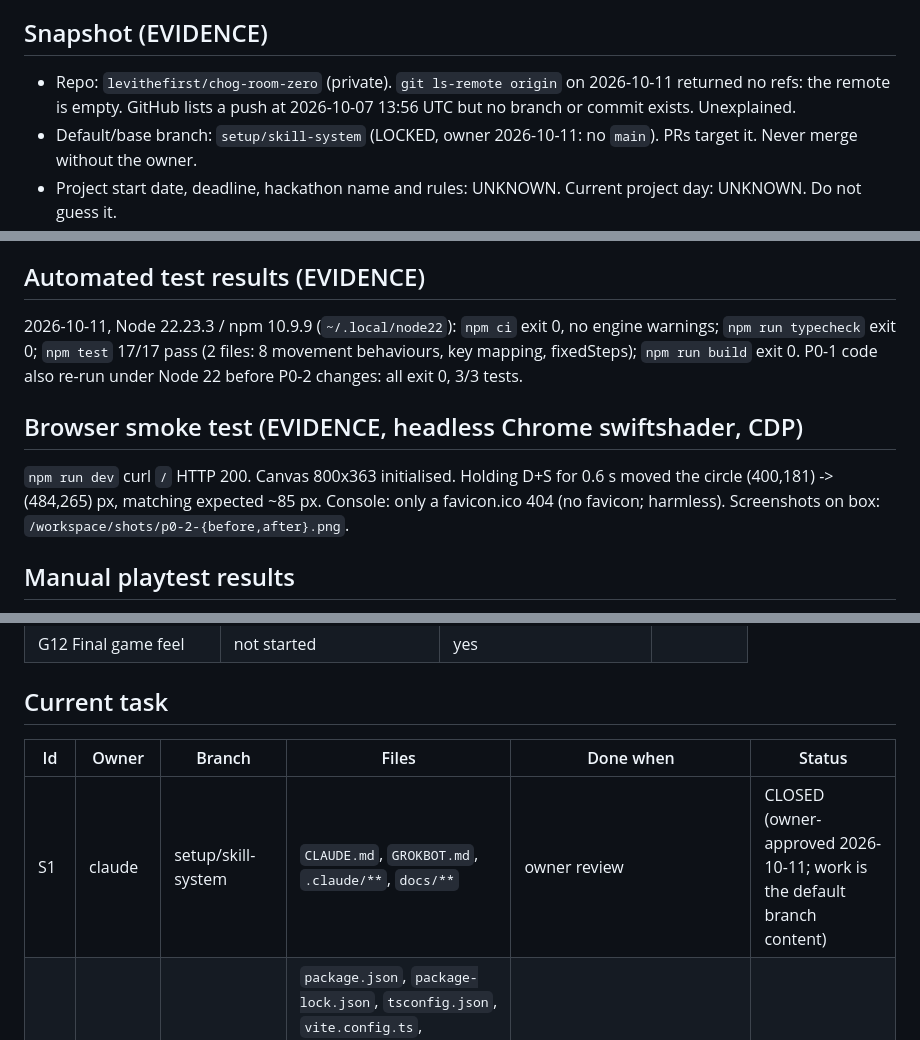
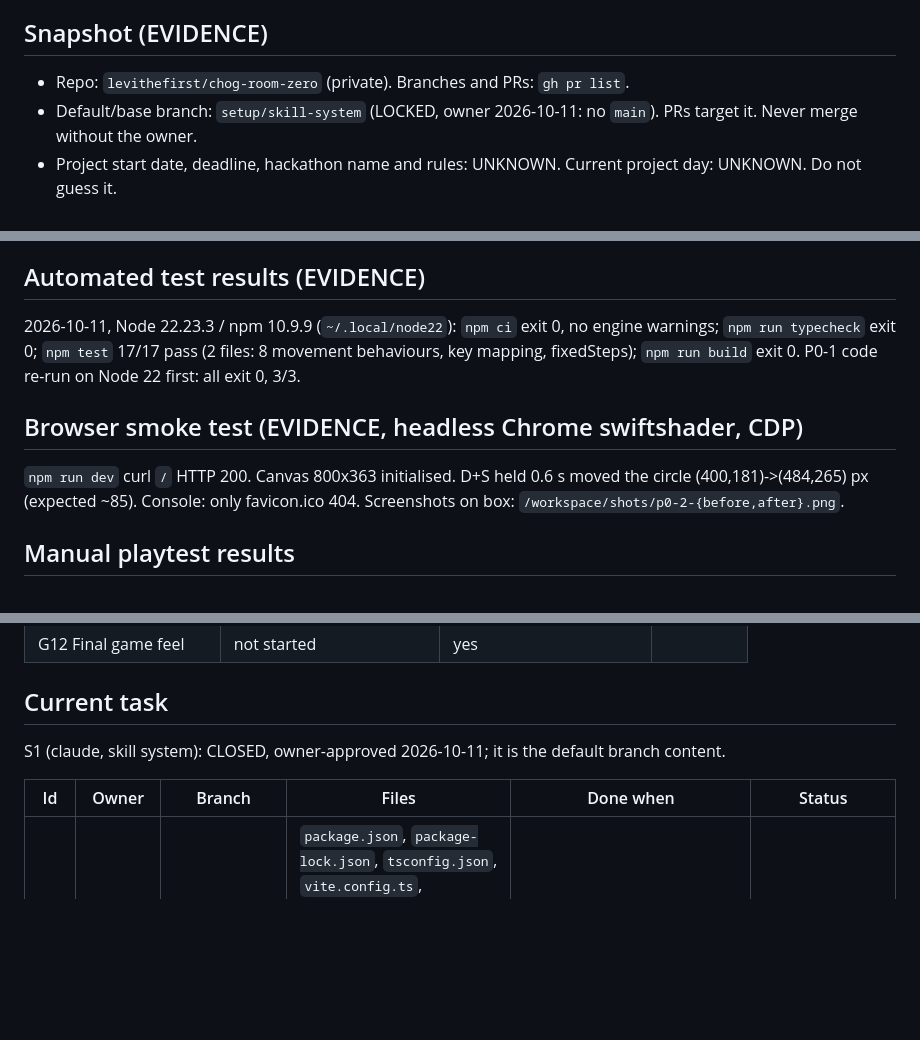
Before and after one commit to levithefirst/chog-room-zero, a Markdown page: docs/STATE.md, 3 parts joined by grey strips. Rendered like a GitHub page; blank space fills up the shorter version.

Commit message:
Trim STATE under 8,000 chars (S1 row condensed)

```diff
--- a/docs/STATE.md
+++ b/docs/STATE.md
@@ -4,7 +4,7 @@ Source of truth for every agent. Rules: `docs/RULES.md`. Edit this file only in
 Last verified: 2026-10-11 by grokbot.
 
 ## Snapshot (EVIDENCE)
-- Repo: `levithefirst/chog-room-zero` (private). `git ls-remote origin` on 2026-10-11 returned no refs: the remote is empty. GitHub lists a push at 2026-10-07 13:56 UTC but no branch or commit exists. Unexplained.
+- Repo: `levithefirst/chog-room-zero` (private). Branches and PRs: `gh pr list`.
 - Default/base branch: `setup/skill-system` (LOCKED, owner 2026-10-11: no `main`). PRs target it. Never merge without the owner.
 - Project start date, deadline, hackathon name and rules: UNKNOWN. Current project day: UNKNOWN. Do not guess it.
 - Claude Code in the build environment: 2.1.296.
@@ -49,10 +49,10 @@ Last verified: 2026-10-11 by grokbot.
 - P0-2 PC movement (stacked PR, branch `grokbot/p0-2-pc-movement`): WASD -> normalized move vector; sim accel 52.5, cap 4.2 u/s, decel 70, reverse x1.5, stop epsilon 0.01. No aiming, firing, HUD, touch, collision.
 
 ## Automated test results (EVIDENCE)
-2026-10-11, Node 22.23.3 / npm 10.9.9 (`~/.local/node22`): `npm ci` exit 0, no engine warnings; `npm run typecheck` exit 0; `npm test` 17/17 pass (2 files: 8 movement behaviours, key mapping, fixedSteps); `npm run build` exit 0. P0-1 code also re-run under Node 22 before P0-2 changes: all exit 0, 3/3 tests.
+2026-10-11, Node 22.23.3 / npm 10.9.9 (`~/.local/node22`): `npm ci` exit 0, no engine warnings; `npm run typecheck` exit 0; `npm test` 17/17 pass (2 files: 8 movement behaviours, key mapping, fixedSteps); `npm run build` exit 0. P0-1 code re-run on Node 22 first: all exit 0, 3/3.
 
 ## Browser smoke test (EVIDENCE, headless Chrome swiftshader, CDP)
-`npm run dev` curl `/` HTTP 200. Canvas 800x363 initialised. Holding D+S for 0.6 s moved the circle (400,181) -> (484,265) px, matching expected ~85 px. Console: only a favicon.ico 404 (no favicon; harmless). Screenshots on box: `/workspace/shots/p0-2-{before,after}.png`.
+`npm run dev` curl `/` HTTP 200. Canvas 800x363 initialised. D+S held 0.6 s moved the circle (400,181)->(484,265) px (expected ~85). Console: only favicon.ico 404. Screenshots on box: `/workspace/shots/p0-2-{before,after}.png`.
 
 ## Manual playtest results
 - Phone load: NOT PERFORMED, BLOCKED on owner devices (steps in `docs/DEV.md`).
@@ -78,9 +78,10 @@ Core Feel Gate: BLOCKED (nothing built). It needs G1, G2, G3, G4, G6, G7 PASS, G
 | G12 Final game feel | not started | yes | |
 
 ## Current task
+S1 (claude, skill system): CLOSED, owner-approved 2026-10-11; it is the default branch content.
+
 | Id | Owner | Branch | Files | Done when | Status |
 |---|---|---|---|---|---|
-| S1 | claude | setup/skill-system | `CLAUDE.md`, `GROKBOT.md`, `.claude/**`, `docs/**` | owner review | CLOSED (owner-approved 2026-10-11; work is the default branch content) |
 | P0-1 | grokbot | grokbot/p0-1-project-scaffold | `package.json`, `package-lock.json`, `tsconfig.json`, `vite.config.ts`, `index.html`, `.gitignore`, `docs/DEV.md`, `src/main.ts`, `src/config/tuning.ts`, `src/sim/sim.ts`, `src/render/render.ts`, `src/input/input.ts`, `tests/sim.test.ts`, `docs/STATE.md` (handoff), `docs/HANDOFFS.md` (append) | `npm ci`, `npm run typecheck`, `npm test`, `npm run build` exit 0; dev serves a PixiJS canvas with one static shape; PR open; no gameplay code | done, awaiting owner review/merge, PR #2 (approved 2026-10-11 21:17 WAT) |
 | P0-2 | grokbot | grokbot/p0-2-pc-movement (stacked on P0-1; PR base `grokbot/p0-1-project-scaffold`) | `src/input/input.ts`, `src/sim/sim.ts`, `src/config/tuning.ts`, `src/render/render.ts`, `src/main.ts`, `tests/sim.test.ts`, `tests/input.test.ts`, `package.json` + `package-lock.json` (engines fix only), `docs/DEV.md`, `docs/STATE.md` (handoff), `docs/HANDOFFS.md` (append) | WASD-only movement (accel, cap, decel to exact stop, turn rate); 8 sim behaviours + key mapping tested; Node 22 ci/typecheck/test/build pass; browser smoke shows motion; no aiming/firing/HUD/mobile | done, awaiting owner review, stacked PR (base `grokbot/p0-1-project-scaffold`; approved owner 2026-10-11 21:23 WAT) |
 
```
